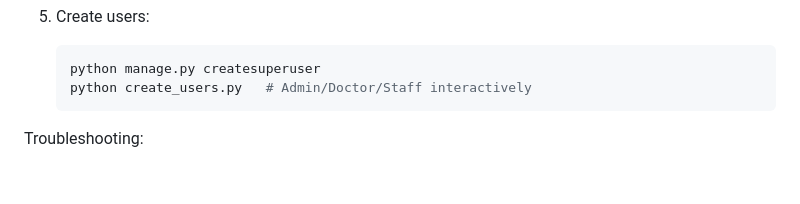
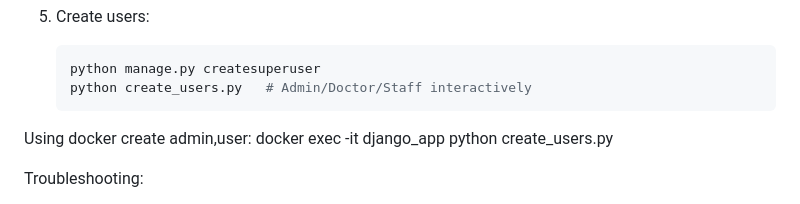
Before and after one commit to sambit-8490/patient-management-system--python-ml-project, a Markdown page: README.md, the part around the change. Drawn GitHub-style; blank space fills up the shorter version.

````diff
--- a/README.md
+++ b/README.md
@@ -292,6 +292,12 @@ DATABASES = {
    python create_users.py   # Admin/Doctor/Staff interactively
    ```
 
+
+Using docker create admin,user:
+docker exec -it django_app python create_users.py
+
+
+
 Troubleshooting:
 - Access denied: verify credentials and MySQL is running.
 - `mysql` not found: add MySQL bin to PATH or run from MySQL Shell.
````
